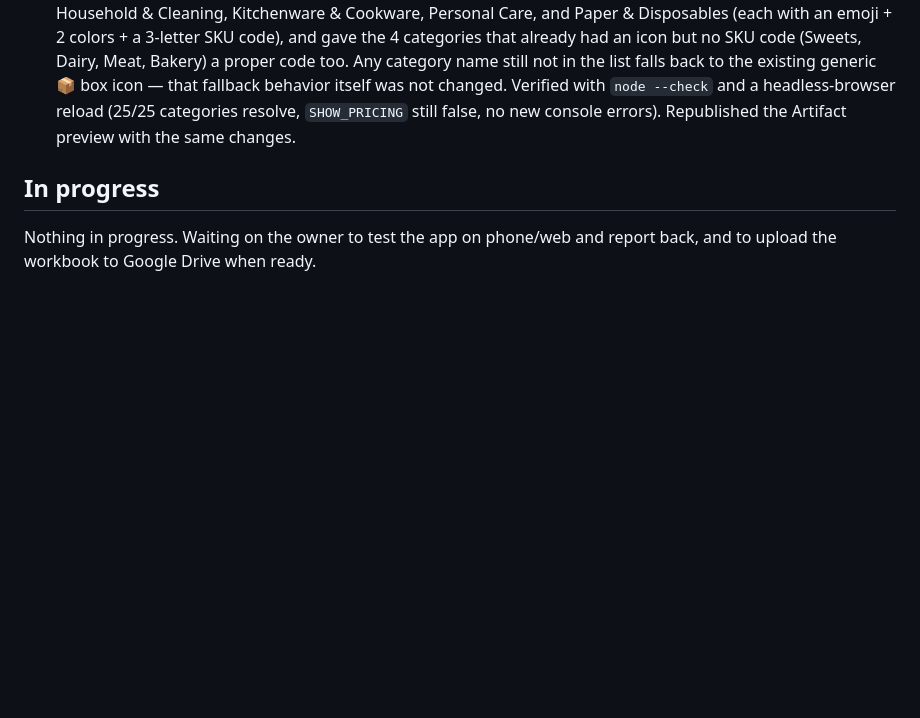
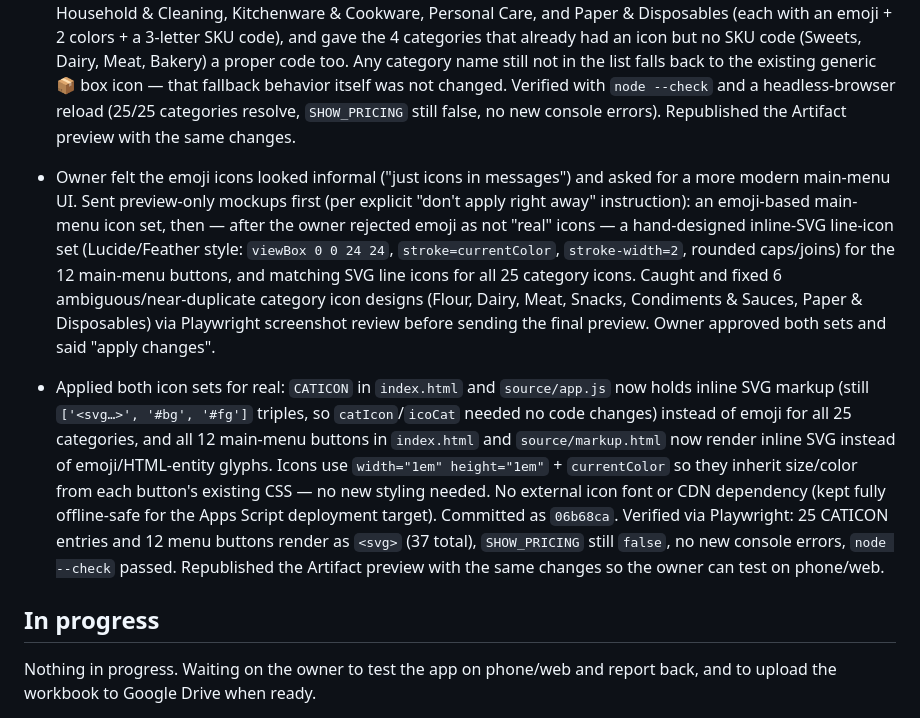
Before and after one commit to git-akholikov/uzbegim-inventory, a Markdown page: CURRENT_WORK.md, the part around the change. GitHub-like rendering; blank space fills up the shorter version.

Commit message:
docs: log the emoji-to-vector-SVG icon conversion in the crash-recovery checkpoint
Co-Authored-By: Claude Sonnet 5 <noreply@anthropic.com>
Claude-Session: https://claude.ai/code/session_014FLcAuofkP1dkU3kSi285k

```diff
--- a/CURRENT_WORK.md
+++ b/CURRENT_WORK.md
@@ -27,6 +27,9 @@ Owner uploaded their own `Warehouse_Inventory_v16_1.xlsx` (a mature, pre-existin
 - Updated `PROJECT_STATE.md` and `apps-script/SHEETS-SCHEMA.md` to describe the flag, the real catalog, and the future-pricing pattern.
 - Owner said the store also sells grocery + kitchen items and asked for more category icons. Expanded `CATICON`/`CATCODE` (in `index.html` and `source/app.js`) from 11 to 25 categories: added Produce, Frozen, Spices & Seasoning, Snacks, Tea & Coffee, Pasta & Noodles, Eggs, Nuts & Dried Fruits, Condiments & Sauces, Seafood, Household & Cleaning, Kitchenware & Cookware, Personal Care, and Paper & Disposables (each with an emoji + 2 colors + a 3-letter SKU code), and gave the 4 categories that already had an icon but no SKU code (Sweets, Dairy, Meat, Bakery) a proper code too. Any category name still not in the list falls back to the existing generic 📦 box icon — that fallback behavior itself was not changed. Verified with `node --check` and a headless-browser reload (25/25 categories resolve, `SHOW_PRICING` still false, no new console errors). Republished the Artifact preview with the same changes.
 
+- Owner felt the emoji icons looked informal ("just icons in messages") and asked for a more modern main-menu UI. Sent preview-only mockups first (per explicit "don't apply right away" instruction): an emoji-based main-menu icon set, then — after the owner rejected emoji as not "real" icons — a hand-designed inline-SVG line-icon set (Lucide/Feather style: `viewBox 0 0 24 24`, `stroke=currentColor`, `stroke-width=2`, rounded caps/joins) for the 12 main-menu buttons, and matching SVG line icons for all 25 category icons. Caught and fixed 6 ambiguous/near-duplicate category icon designs (Flour, Dairy, Meat, Snacks, Condiments & Sauces, Paper & Disposables) via Playwright screenshot review before sending the final preview. Owner approved both sets and said "apply changes".
+- Applied both icon sets for real: `CATICON` in `index.html` and `source/app.js` now holds inline SVG markup (still `['<svg…>', '#bg', '#fg']` triples, so `catIcon`/`icoCat` needed no code changes) instead of emoji for all 25 categories, and all 12 main-menu buttons in `index.html` and `source/markup.html` now render inline SVG instead of emoji/HTML-entity glyphs. Icons use `width="1em" height="1em"` + `currentColor` so they inherit size/color from each button's existing CSS — no new styling needed. No external icon font or CDN dependency (kept fully offline-safe for the Apps Script deployment target). Committed as `06b68ca`. Verified via Playwright: 25 CATICON entries and 12 menu buttons render as `<svg>` (37 total), `SHOW_PRICING` still `false`, no new console errors, `node --check` passed. Republished the Artifact preview with the same changes so the owner can test on phone/web.
+
 ## In progress
 
 Nothing in progress. Waiting on the owner to test the app on phone/web and report back, and to upload the workbook to Google Drive when ready.
```
